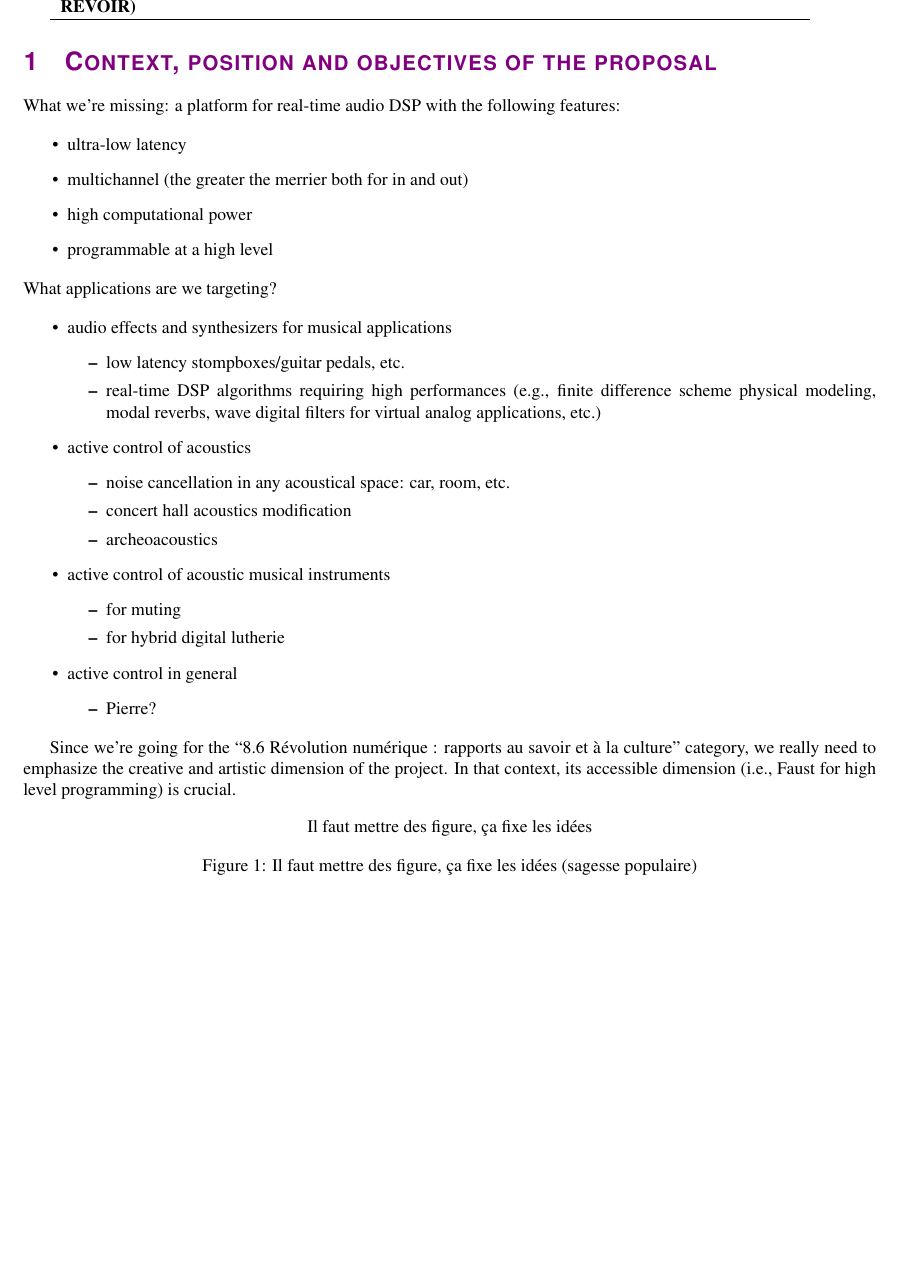
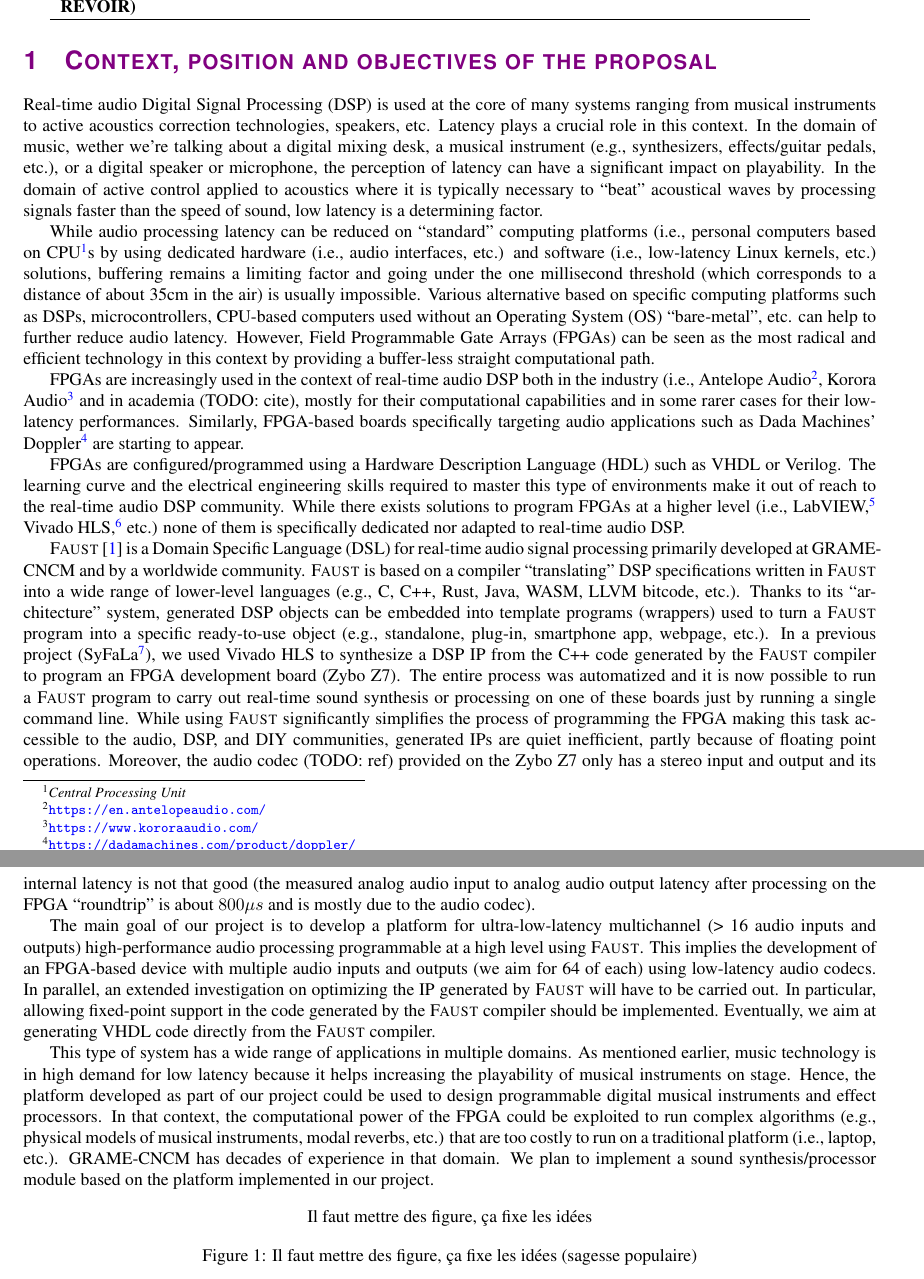
Before and after one commit to grame-cncm/anr19, a LaTeX document (proposal/main.tex): part of page 1 of 2 before the commit and two parts of pages 1 and 2 of 2 after it, the two joined at a grey line, cut so that both start at the same text, the shorter picture padded with empty space. Compiled offline with pdfLaTeX.

Commit message:
Moving forward on proposal

```diff
--- a/proposal/main.tex
+++ b/proposal/main.tex
@@ -138,6 +138,9 @@
 {\color{ANRblue}\normalfont\sffamily}
 {\color{ANRblue}\theparagraph}{1em}{}
 
+\newcommand{\F}{\textsc{Faust}}
+\newcommand{\PP}{our project}
+
 %titre, acronyme, défi, instrument
 \newcommand{\myacro}[0]{XXXX}
 \newcommand{\mytitle}[0]{\myacro: \\The long title of the ANR project}
@@ -188,42 +191,22 @@ Axe 8.6 - Révolution numérique : rapports au savoir et à la culture}
 %\section{Contexte, positionnement et objectif(s) de la proposition}
 \section{Context, position and objectives of the proposal}
 
-What we're missing: a platform for real-time audio DSP with the following features:
+Real-time audio Digital Signal Processing (DSP) is used at the core of many systems ranging from musical instruments to active acoustics correction technologies, speakers, etc. Latency plays a crucial role in this context.  In the domain of music, wether we're talking about a digital mixing desk, a musical instrument (e.g., synthesizers, effects/guitar pedals, etc.), or a digital speaker or microphone, the perception of latency can have a significant impact on playability. In the domain of active control applied to acoustics where it is typically necessary to ``beat'' acoustical waves by processing signals faster than the speed of sound, low latency is a determining factor.
 
-\begin{itemize}
-  \item ultra-low latency
-  \item multichannel (the greater the merrier both for in and out)
-  \item high computational power
-  \item programmable at a high level
-\end{itemize}
+While audio processing latency can be reduced on ``standard'' computing platforms (i.e., personal computers based on CPU\footnote{\textit{Central Processing Unit}}s by using dedicated hardware (i.e., audio interfaces, etc.) and software (i.e., low-latency Linux kernels, etc.) solutions, buffering remains a limiting factor and going under the one millisecond threshold (which corresponds to a distance of about 35cm in the air) is usually impossible. Various alternative based on specific computing platforms such as DSPs, microcontrollers, CPU-based computers used without an Operating System (OS) ``bare-metal'', etc. can help to further reduce audio latency. However, Field Programmable Gate Arrays (FPGAs) can be seen as the most radical and efficient technology in this context by providing a buffer-less straight computational path.
 
-\noindent
-What applications are we targeting?
+FPGAs are increasingly used in the context of real-time audio DSP both in the industry (i.e., Antelope Audio\footnote{\url{https://en.antelopeaudio.com/}}, Korora Audio\footnote{\url{https://www.kororaaudio.com/}} and in academia (TODO: cite), mostly for their computational capabilities and in some rarer cases for their low-latency performances. Similarly, FPGA-based boards specifically targeting audio applications such as Dada Machines' Doppler\footnote{\url{https://dadamachines.com/product/doppler/}} are starting to appear.
 
-\begin{itemize}
-  \item audio effects and synthesizers for musical applications
-  \begin{itemize}
-    \item low latency stompboxes/guitar pedals, etc.
-    \item real-time DSP algorithms requiring high performances (e.g., finite difference scheme physical modeling, modal reverbs, wave digital filters for virtual analog applications, etc.)
-  \end{itemize}
-  \item active control of acoustics
-  \begin{itemize}
-    \item noise cancellation in any acoustical space: car, room, etc.
-    \item concert hall acoustics modification
-    \item archeoacoustics
-  \end{itemize}
-  \item active control of acoustic musical instruments
-  \begin{itemize}
-    \item for muting
-    \item for hybrid digital lutherie
-  \end{itemize}
-  \item active control in general
-  \begin{itemize}
-    \item Pierre?
-  \end{itemize}
-\end{itemize}
+FPGAs are configured/programmed using a Hardware Description Language (HDL) such as VHDL or Verilog. The learning curve and the electrical engineering skills required to master this type of environments make it out of reach to the real-time audio DSP community. While there exists solutions to program FPGAs at a higher level (i.e., LabVIEW,\footnote{\url{https://www.ni.com/fr-fr/shop/labview.html}} Vivado HLS,\footnote{\url{https://www.xilinx.com/HLS}} etc.) none of them is specifically dedicated nor adapted to real-time audio DSP.
 
-Since we're going for the ``8.6 Révolution numérique : rapports au savoir et à la culture'' category, we really need to emphasize the creative and artistic dimension of the project. In that context, its accessible dimension (i.e., Faust for high level programming) is crucial.
+\F{} \cite{Orlarey2009} is a Domain Specific Language (DSL) for real-time audio signal processing primarily developed at GRAME-CNCM and by a worldwide community. \F{} is based on a compiler ``translating'' DSP specifications written in \F{} into a wide range of lower-level languages (e.g., C, C++, Rust, Java, WASM, LLVM bitcode, etc.). Thanks to its ``architecture'' system, generated DSP objects can be embedded into template programs (wrappers) used to turn a \F{} program into a specific ready-to-use object (e.g., standalone, plug-in, smartphone app, webpage, etc.). In a previous project (SyFaLa\footnote{TODO: do we have a website for SyFaLa? What info do we want to provide here?}), we used Vivado HLS to synthesize a DSP IP from the C++ code generated by the \F{} compiler to program an FPGA development board (Zybo Z7). The entire process was automatized and it is now possible to run a \F{} program to carry out real-time sound synthesis or processing on one of these boards just by running a single command line. While using \F{} significantly simplifies the process of programming the FPGA making this task accessible to the audio, DSP, and DIY communities, generated IPs are quiet inefficient, partly because of floating point operations. Moreover, the audio codec (TODO: ref) provided on the Zybo Z7 only has a stereo input and output and its internal latency is not that good (the measured analog audio input to analog audio output latency after processing on the FPGA ``roundtrip'' is about $800\mu s$ and is mostly due to the audio codec).
+
+The main goal of \PP{} is to develop a platform for ultra-low-latency multichannel (> 16 audio inputs and outputs) high-performance audio processing programmable at a high level using \F{}. This implies the development of an FPGA-based device with multiple audio inputs and outputs (we aim for 64 of each) using low-latency audio codecs. In parallel, an extended investigation on optimizing the IP generated by \F{} will have to be carried out. In particular, allowing fixed-point support in the code generated by the \F{} compiler should be implemented. Eventually, we aim at generating VHDL code directly from the \F{} compiler. % RM: not sure if we want to leave that last sentence
+
+This type of system has a wide range of applications in multiple domains. As mentioned earlier, music technology is in high demand for low latency because it helps increasing the playability of musical instruments on stage. Hence, the platform developed as part of \PP{} could be used to design programmable digital musical instruments and effect processors. In that context, the computational power of the FPGA could be exploited to run complex algorithms (e.g., physical models of musical instruments, modal reverbs, etc.) that are too costly to run on a traditional platform (i.e., laptop, etc.). GRAME-CNCM has decades of experience in that domain. We plan to implement a sound synthesis/processor module based on the platform implemented in \PP{}.
+
+% Say something about mediation at Grame and opening these technologies to a larger audience: scientific culture.
+
 
 %Sur une page et demie (1,5) environ,
 %Décrire les objectifs et les hypothèses scientifiques
```
Also changed, not shown: proposal/main.bib (+10 -0 lines).
